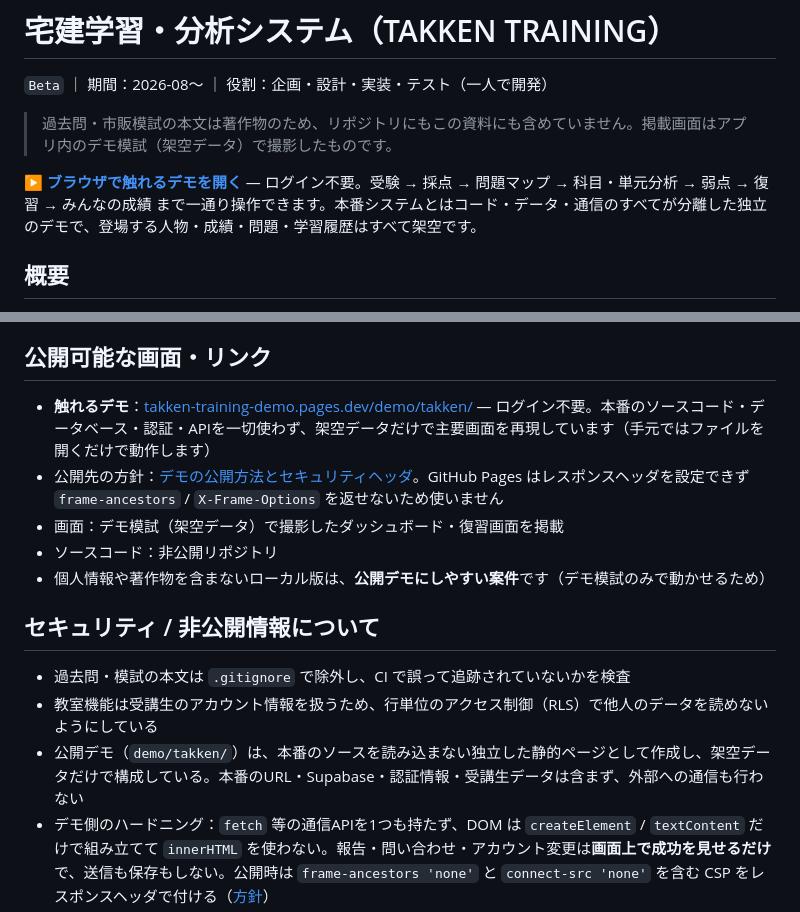
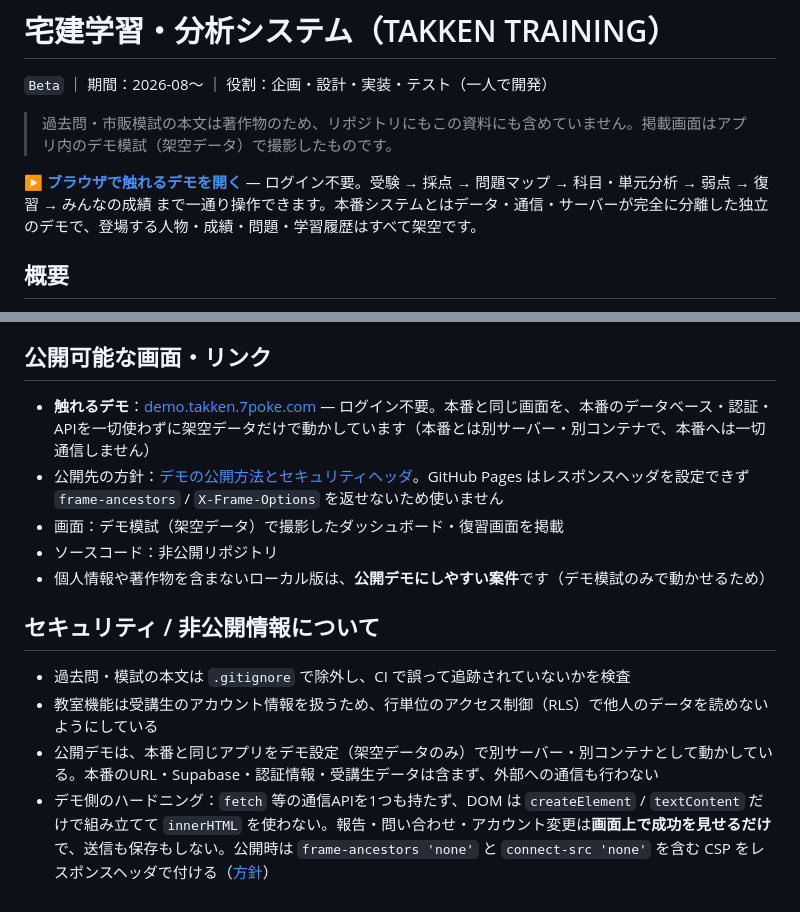
Before and after one commit to iwamotoryo/storeops-portfolio, a Markdown page: case-studies/takken-training.md, 2 parts joined by grey strips. Rendered like a GitHub page.

Commit message:
docs(takken): publish live application demo
宅建デモのリンクを、静的HTMLの簡易デモ（Cloudflare Pages）から、
本番と同じアプリを架空データだけで動かしている公開デモへ差し替えた。

  https://demo.takken.7poke.com

差し替えに伴い、事実と食い違う説明だけを最小限直した。
新しいデモは本番と「同じコード」を別サーバー・別コンテナで動かすもので、
旧デモのような「本番のソースを読み込まない静的ページ」「手元でファイルを
開くだけで動く」ではないため、その3箇所の表現を実態に合わせている。

デモ側の分離（公開URLで実測）:
  本番 / Supabase / third-party への通信 0件（全1623リクエストが同一オリジン）
  公開bundleに 本番Supabase URL・JWT形式key・本番ホスト名・本番IP・.env の値なし
  本番とは別 compose project / 別 container / 別 network / 別 port

旧デモ（Cloudflare Pages）は当面そのまま残す。

```diff
--- a/case-studies/takken-training.md
+++ b/case-studies/takken-training.md
@@ -4,7 +4,7 @@
 
 > 過去問・市販模試の本文は著作物のため、リポジトリにもこの資料にも含めていません。掲載画面はアプリ内のデモ模試（架空データ）で撮影したものです。
 
-**▶ [ブラウザで触れるデモを開く](https://takken-training-demo.pages.dev/demo/takken/)** — ログイン不要。受験 → 採点 → 問題マップ → 科目・単元分析 → 弱点 → 復習 → みんなの成績 まで一通り操作できます。本番システムとはコード・データ・通信のすべてが分離した独立のデモで、登場する人物・成績・問題・学習履歴はすべて架空です。
+**▶ [ブラウザで触れるデモを開く](https://demo.takken.7poke.com)** — ログイン不要。受験 → 採点 → 問題マップ → 科目・単元分析 → 弱点 → 復習 → みんなの成績 まで一通り操作できます。本番システムとはデータ・通信・サーバーが完全に分離した独立のデモで、登場する人物・成績・問題・学習履歴はすべて架空です。
 
 ## 概要
 
@@ -124,7 +124,7 @@ flowchart LR
 
 ## 公開可能な画面・リンク
 
-- **触れるデモ**：[takken-training-demo.pages.dev/demo/takken/](https://takken-training-demo.pages.dev/demo/takken/) — ログイン不要。本番のソースコード・データベース・認証・APIを一切使わず、架空データだけで主要画面を再現しています（手元ではファイルを開くだけで動作します）
+- **触れるデモ**：[demo.takken.7poke.com](https://demo.takken.7poke.com) — ログイン不要。本番と同じ画面を、本番のデータベース・認証・APIを一切使わずに架空データだけで動かしています（本番とは別サーバー・別コンテナで、本番へは一切通信しません）
 - 公開先の方針：[デモの公開方法とセキュリティヘッダ](../docs/demo-hosting.md)。GitHub Pages はレスポンスヘッダを設定できず `frame-ancestors` / `X-Frame-Options` を返せないため使いません
 - 画面：デモ模試（架空データ）で撮影したダッシュボード・復習画面を掲載
 - ソースコード：非公開リポジトリ
@@ -134,7 +134,7 @@ flowchart LR
 
 - 過去問・模試の本文は `.gitignore` で除外し、CI で誤って追跡されていないかを検査
 - 教室機能は受講生のアカウント情報を扱うため、行単位のアクセス制御（RLS）で他人のデータを読めないようにしている
-- 公開デモ（`demo/takken/`）は、本番のソースを読み込まない独立した静的ページとして作成し、架空データだけで構成している。本番のURL・Supabase・認証情報・受講生データは含まず、外部への通信も行わない
+- 公開デモは、本番と同じアプリをデモ設定（架空データのみ）で別サーバー・別コンテナとして動かしている。本番のURL・Supabase・認証情報・受講生データは含まず、外部への通信も行わない
 - デモ側のハードニング：`fetch` 等の通信APIを1つも持たず、DOM は `createElement` / `textContent` だけで組み立てて `innerHTML` を使わない。報告・問い合わせ・アカウント変更は**画面上で成功を見せるだけ**で、送信も保存もしない。公開時は `frame-ancestors 'none'` と `connect-src 'none'` を含む CSP をレスポンスヘッダで付ける（[方針](../docs/demo-hosting.md)）
 - 生徒どうしの点数共有（みんなの成績）は、次の方針で設計している
   - 既定はOFF。教室ごとに明示的に有効化したときだけ表示する
```
Also changed, not shown: README.md (+1 -1 lines).
